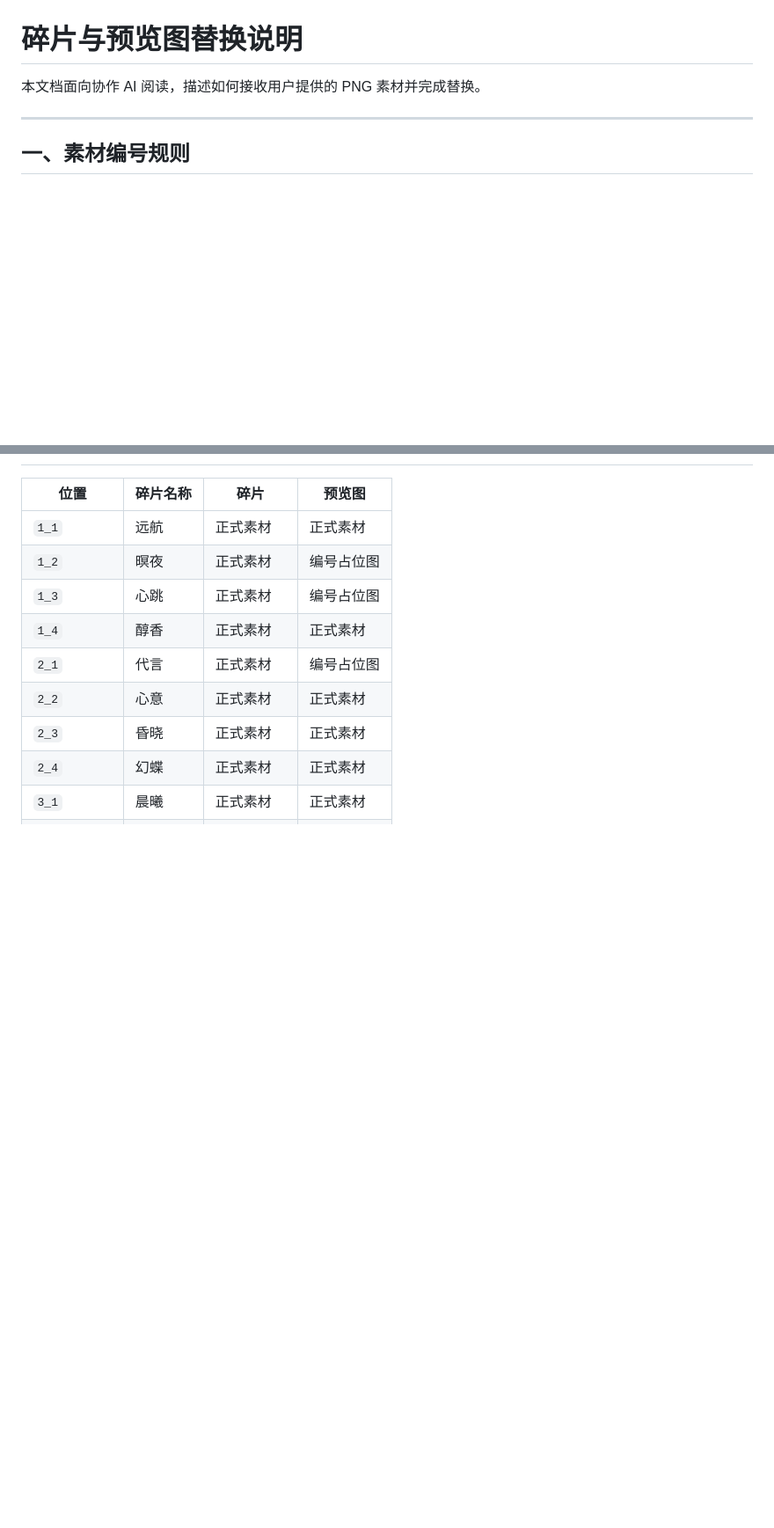
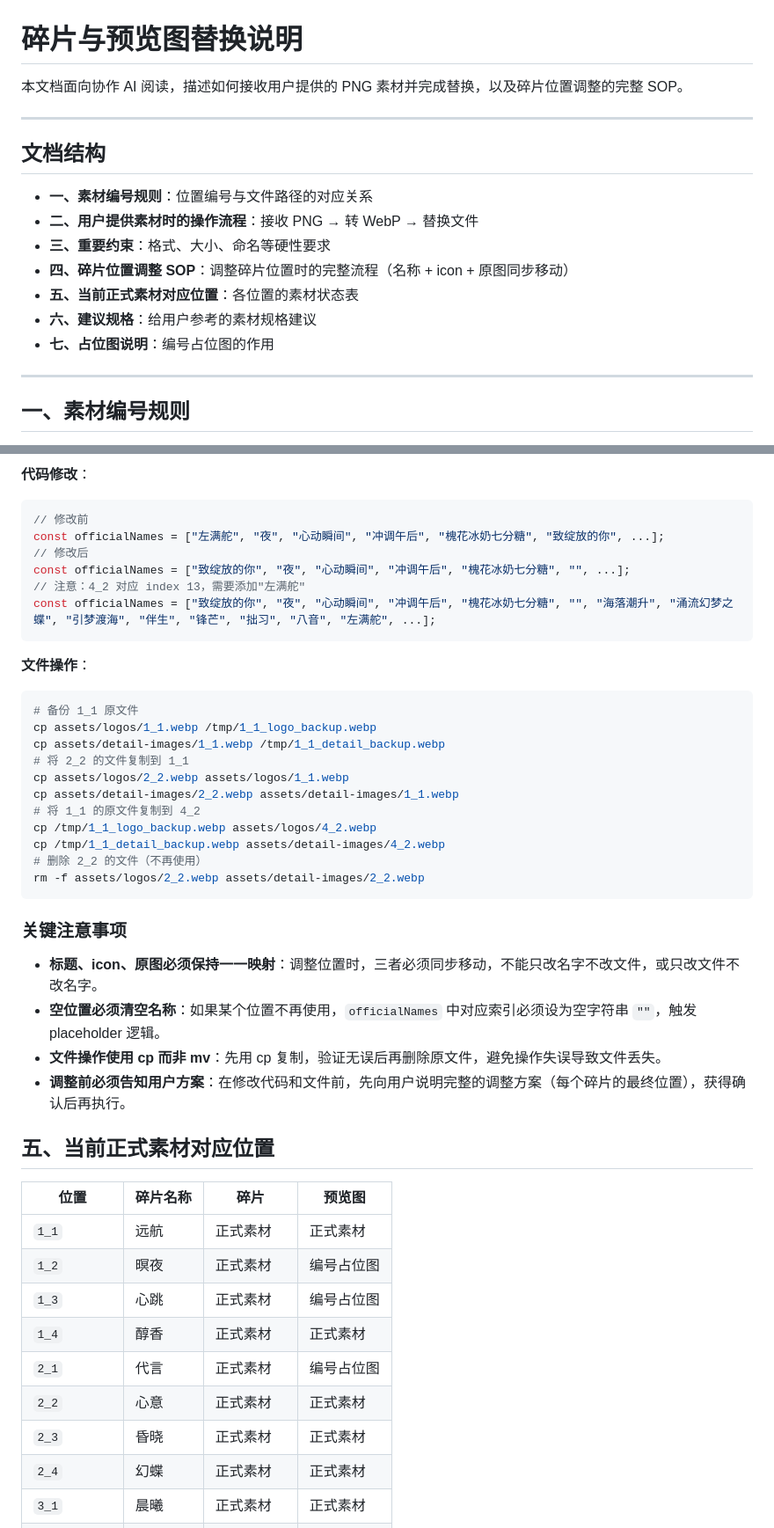
Before and after one commit to ReNN0024/ningrongrong2026birthday, a Markdown page: ASSET_REPLACEMENT_GUIDE.md, 2 parts joined by grey strips. Shown at 88% size. Drawn GitHub-style; blank space fills up the shorter version.

Commit message:
docs: 新增碎片位置调整 SOP（名称+icon+原图同步移动流程）

````diff
--- a/ASSET_REPLACEMENT_GUIDE.md
+++ b/ASSET_REPLACEMENT_GUIDE.md
@@ -1,6 +1,18 @@
 # 碎片与预览图替换说明
 
-本文档面向协作 AI 阅读，描述如何接收用户提供的 PNG 素材并完成替换。
+本文档面向协作 AI 阅读，描述如何接收用户提供的 PNG 素材并完成替换，以及碎片位置调整的完整 SOP。
+
+---
+
+## 文档结构
+
+- **一、素材编号规则**：位置编号与文件路径的对应关系
+- **二、用户提供素材时的操作流程**：接收 PNG → 转 WebP → 替换文件
+- **三、重要约束**：格式、大小、命名等硬性要求
+- **四、碎片位置调整 SOP**：调整碎片位置时的完整流程（名称 + icon + 原图同步移动）
+- **五、当前正式素材对应位置**：各位置的素材状态表
+- **六、建议规格**：给用户参考的素材规格建议
+- **七、占位图说明**：编号占位图的作用
 
 ---
 
@@ -95,3 +179,36 @@ detail.save(f"assets/detail-images/{slot}.webp", "WEBP", quality=85)
+**代码修改**：
+```javascript
+// 修改前
+const officialNames = ["左满舵", "夜", "心动瞬间", "冲调午后", "槐花冰奶七分糖", "致绽放的你", ...];
+// 修改后
+const officialNames = ["致绽放的你", "夜", "心动瞬间", "冲调午后", "槐花冰奶七分糖", "", ...];
+// 注意：4_2 对应 index 13，需要添加"左满舵"
+const officialNames = ["致绽放的你", "夜", "心动瞬间", "冲调午后", "槐花冰奶七分糖", "", "海落潮升", "涌流幻梦之蝶", "引梦渡海", "伴生", "锋芒", "拙习", "八音", "左满舵", ...];
+```
+
+**文件操作**：
+```bash
+# 备份 1_1 原文件
+cp assets/logos/1_1.webp /tmp/1_1_logo_backup.webp
+cp assets/detail-images/1_1.webp /tmp/1_1_detail_backup.webp
+# 将 2_2 的文件复制到 1_1
+cp assets/logos/2_2.webp assets/logos/1_1.webp
+cp assets/detail-images/2_2.webp assets/detail-images/1_1.webp
+# 将 1_1 的原文件复制到 4_2
+cp /tmp/1_1_logo_backup.webp assets/logos/4_2.webp
+cp /tmp/1_1_detail_backup.webp assets/detail-images/4_2.webp
+# 删除 2_2 的文件（不再使用）
+rm -f assets/logos/2_2.webp assets/detail-images/2_2.webp
+```
+
+### 关键注意事项
+
+- **标题、icon、原图必须保持一一映射**：调整位置时，三者必须同步移动，不能只改名字不改文件，或只改文件不改名字。
+- **空位置必须清空名称**：如果某个位置不再使用，`officialNames` 中对应索引必须设为空字符串 `""`，触发 placeholder 逻辑。
+- **文件操作使用 cp 而非 mv**：先用 cp 复制，验证无误后再删除原文件，避免操作失误导致文件丢失。
+- **调整前必须告知用户方案**：在修改代码和文件前，先向用户说明完整的调整方案（每个碎片的最终位置），获得确认后再执行。
+
+## 五、当前正式素材对应位置
 
 | 位置 | 碎片名称 | 碎片 | 预览图 |
 |---|---|---|---|
````
Also changed, not shown: other parts of ASSET_REPLACEMENT_GUIDE.md (+75 -3 lines).
